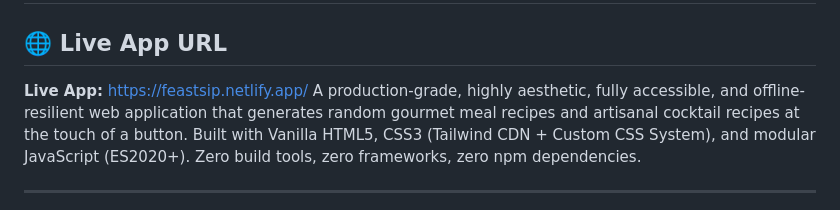
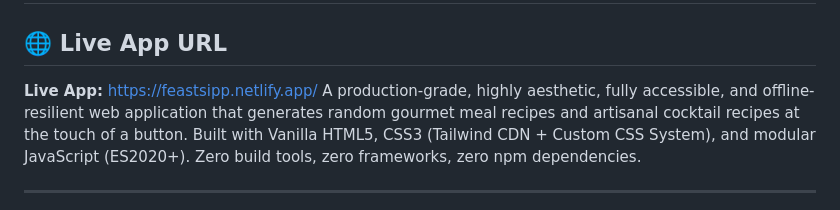
Before and after one commit to UmerYou/feastsip, a Markdown page: README.md, the part around the change. GitHub-like rendering.

Commit message:
Fix live app URL in README

```diff
--- a/README.md
+++ b/README.md
@@ -1,7 +1,7 @@
 # Feast & Sip — Random Recipe & Cocktail Generator
 ## 🌐 Live App URL
 
-**Live App:** https://feastsip.netlify.app/
+**Live App:** https://feastsipp.netlify.app/
 A production-grade, highly aesthetic, fully accessible, and offline-resilient web application that generates random gourmet meal recipes and artisanal cocktail recipes at the touch of a button. Built with Vanilla HTML5, CSS3 (Tailwind CDN + Custom CSS System), and modular JavaScript (ES2020+). Zero build tools, zero frameworks, zero npm dependencies.
 
 ---
```
